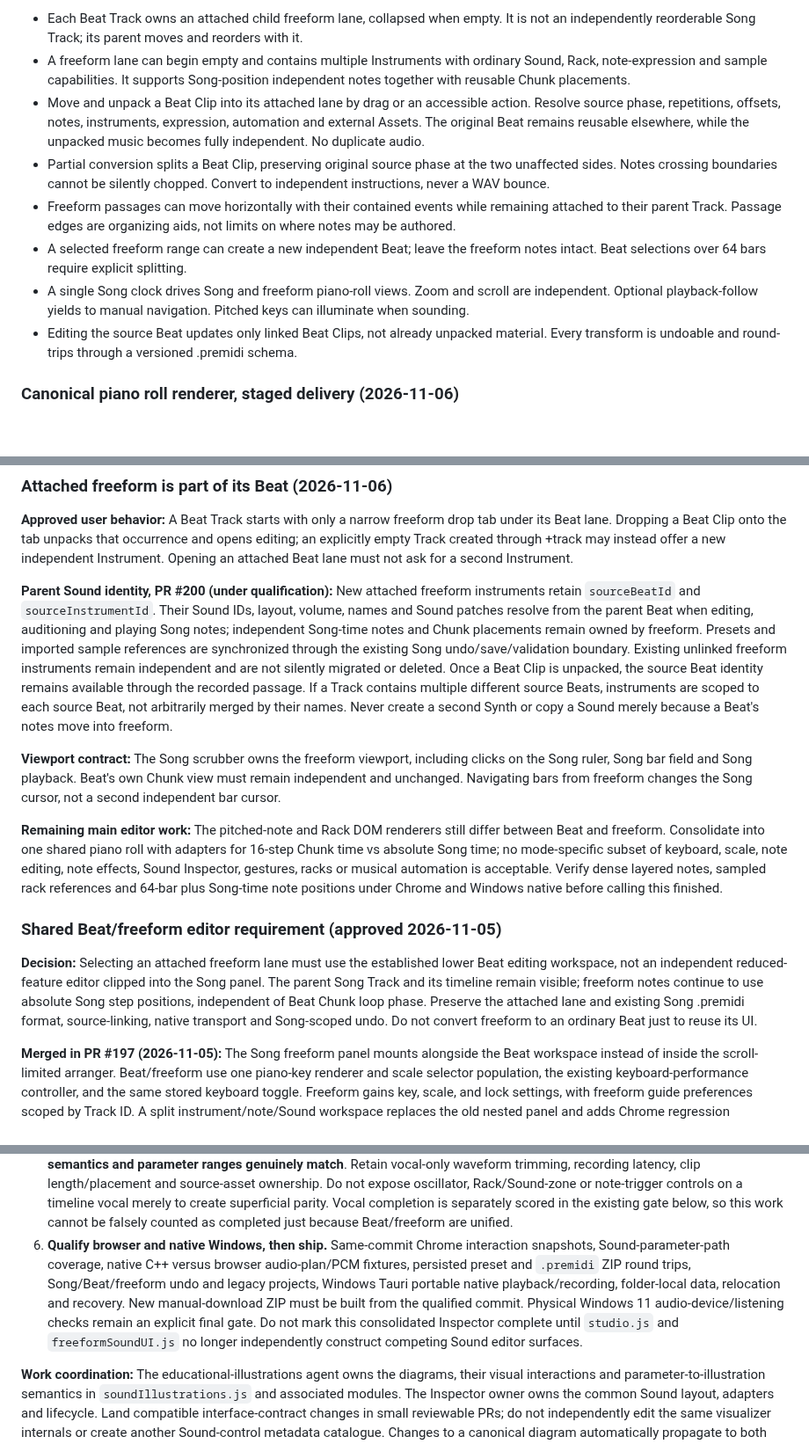
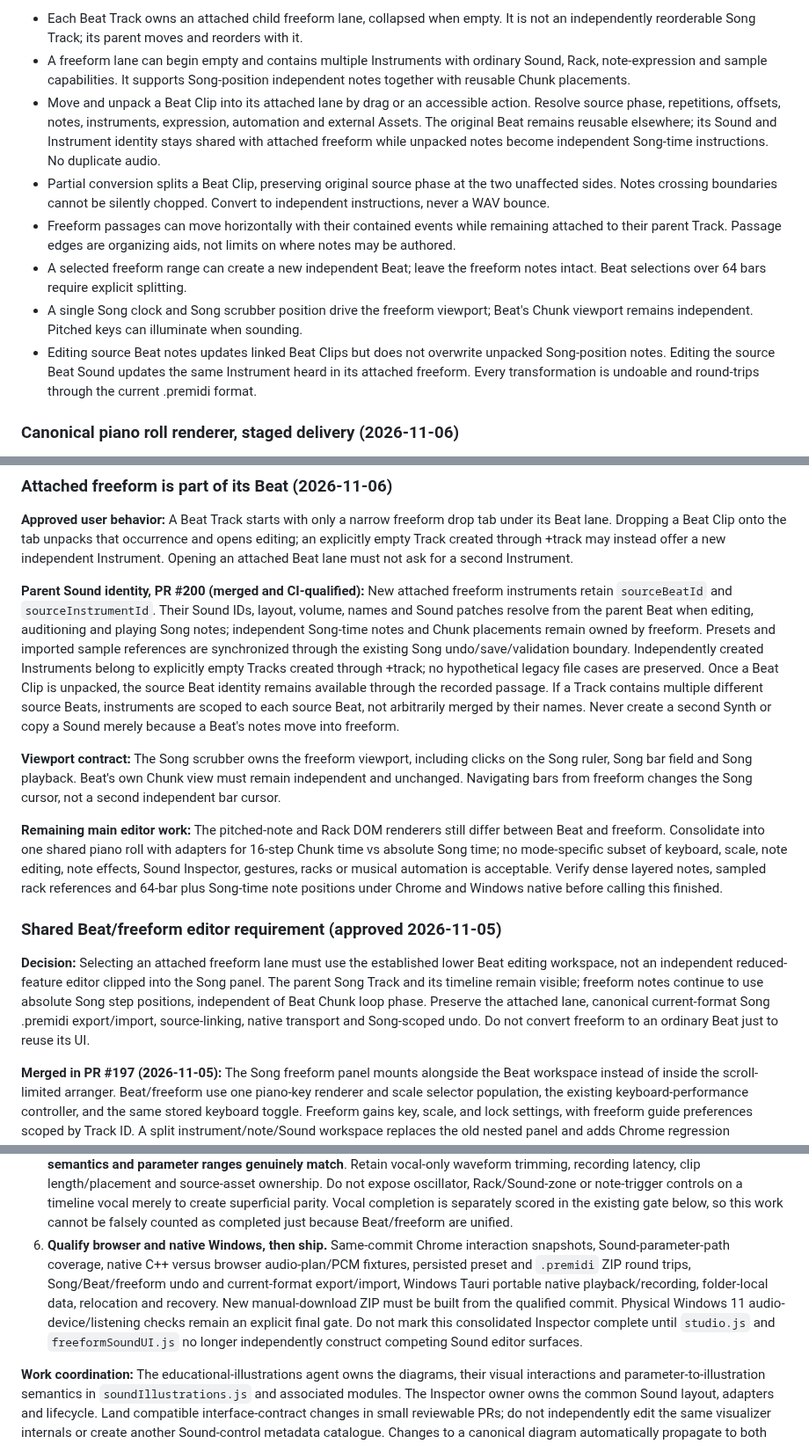
Before and after one commit to natanai/pre-midi, a Markdown page: docs/song-rollout.md, 3 parts joined by grey strips. Shown at 88% size. GitHub-like rendering; blank space fills up the shorter version.

Commit message:
Align Song rollout with pre-release policy and current Beat-linked Sound ownership

```diff
--- a/docs/song-rollout.md
+++ b/docs/song-rollout.md
@@ -14,12 +16,12 @@ This is the Song-specific historical rollout and integration plan; the active sy
 
 - Each Beat Track owns an attached child freeform lane, collapsed when empty. It is not an independently reorderable Song Track; its parent moves and reorders with it.
 - A freeform lane can begin empty and contains multiple Instruments with ordinary Sound, Rack, note-expression and sample capabilities. It supports Song-position independent notes together with reusable Chunk placements.
-- Move and unpack a Beat Clip into its attached lane by drag or an accessible action. Resolve source phase, repetitions, offsets, notes, instruments, expression, automation and external Assets. The original Beat remains reusable elsewhere, while the unpacked music becomes fully independent. No duplicate audio.
+- Move and unpack a Beat Clip into its attached lane by drag or an accessible action. Resolve source phase, repetitions, offsets, notes, instruments, expression, automation and external Assets. The original Beat remains reusable elsewhere; its Sound and Instrument identity stays shared with attached freeform while unpacked notes become independent Song-time instructions. No duplicate audio.
 - Partial conversion splits a Beat Clip, preserving original source phase at the two unaffected sides. Notes crossing boundaries cannot be silently chopped. Convert to independent instructions, never a WAV bounce.
 - Freeform passages can move horizontally with their contained events while remaining attached to their parent Track. Passage edges are organizing aids, not limits on where notes may be authored.
 - A selected freeform range can create a new independent Beat; leave the freeform notes intact. Beat selections over 64 bars require explicit splitting.
-- A single Song clock drives Song and freeform piano-roll views. Zoom and scroll are independent. Optional playback-follow yields to manual navigation. Pitched keys can illuminate when sounding.
-- Editing the source Beat updates only linked Beat Clips, not already unpacked material. Every transform is undoable and round-trips through a versioned .premidi schema.
+- A single Song clock and Song scrubber position drive the freeform viewport; Beat's Chunk viewport remains independent. Pitched keys can illuminate when sounding.
+- Editing source Beat notes updates linked Beat Clips but does not overwrite unpacked Song-position notes. Editing the source Beat Sound updates the same Instrument heard in its attached freeform. Every transformation is undoable and round-trips through the current .premidi format.
 
 ### Canonical piano roll renderer, staged delivery (2026-11-06)
 
@@ -31,7 +33,7 @@ The canonical piano roll module is `editorPianoRoll.js`. Beat and Song-time free
 
 **Approved user behavior:** A Beat Track starts with only a narrow freeform drop tab under its Beat lane. Dropping a Beat Clip onto the tab unpacks that occurrence and opens editing; an explicitly empty Track created through +track may instead offer a new independent Instrument. Opening an attached Beat lane must not ask for a second Instrument.
 
-**Parent Sound identity, PR #200 (under qualification):** New attached freeform instruments retain `sourceBeatId` and `sourceInstrumentId`. Their Sound IDs, layout, volume, names and Sound patches resolve from the parent Beat when editing, auditioning and playing Song notes; independent Song-time notes and Chunk placements remain owned by freeform. Presets and imported sample references are synchronized through the existing Song undo/save/validation boundary. Existing unlinked freeform instruments remain independent and are not silently migrated or deleted. Once a Beat Clip is unpacked, the source Beat identity remains available through the recorded passage. If a Track contains multiple different source Beats, instruments are scoped to each source Beat, not arbitrarily merged by their names. Never create a second Synth or copy a Sound merely because a Beat's notes move into freeform.
+**Parent Sound identity, PR #200 (merged and CI-qualified):** New attached freeform instruments retain `sourceBeatId` and `sourceInstrumentId`. Their Sound IDs, layout, volume, names and Sound patches resolve from the parent Beat when editing, auditioning and playing Song notes; independent Song-time notes and Chunk placements remain owned by freeform. Presets and imported sample references are synchronized through the existing Song undo/save/validation boundary. Independently created Instruments belong to explicitly empty Tracks created through +track; no hypothetical legacy file cases are preserved. Once a Beat Clip is unpacked, the source Beat identity remains available through the recorded passage. If a Track contains multiple different source Beats, instruments are scoped to each source Beat, not arbitrarily merged by their names. Never create a second Synth or copy a Sound merely because a Beat's notes move into freeform.
 
 **Viewport contract:** The Song scrubber owns the freeform viewport, including clicks on the Song ruler, Song bar field and Song playback. Beat's own Chunk view must remain independent and unchanged. Navigating bars from freeform changes the Song cursor, not a second independent bar cursor.
 
@@ -39,7 +41,7 @@ The canonical piano roll module is `editorPianoRoll.js`. Beat and Song-time free
 
 ### Shared Beat/freeform editor requirement (approved 2026-11-05)
 
-**Decision:** Selecting an attached freeform lane must use the established lower Beat editing workspace, not an independent reduced-feature editor clipped into the Song panel. The parent Song Track and its timeline remain visible; freeform notes continue to use absolute Song step positions, independent of Beat Chunk loop phase. Preserve the attached lane and existing Song .premidi format, source-linking, native transport and Song-scoped undo. Do not convert freeform to an ordinary Beat just to reuse its UI.
+**Decision:** Selecting an attached freeform lane must use the established lower Beat editing workspace, not an independent reduced-feature editor clipped into the Song panel. The parent Song Track and its timeline remain visible; freeform notes continue to use absolute Song step positions, independent of Beat Chunk loop phase. Preserve the attached lane, canonical current-format Song .premidi export/import, source-linking, native transport and Song-scoped undo. Do not convert freeform to an ordinary Beat just to reuse its UI.
 
 **Merged in PR #197 (2026-11-05):** The Song freeform panel mounts alongside the Beat workspace instead of inside the scroll-limited arranger. Beat/freeform use one piano-key renderer and scale selector population, the existing keyboard-performance controller, and the same stored keyboard toggle. Freeform gains key, scale, and lock settings, with freeform guide preferences scoped by Track ID. A split instrument/note/Sound workspace replaces the old nested panel and adds Chrome regression assertions for keyboard, scale lock, and its location. This work preserves freeform's independent notes, Chunks and Sound Inspector but **does not yet unify the actual note grid and all gestures**, nor does it establish physical Windows acceptance.
 
@@ -90,7 +92,7 @@ A category percentage is an engineering estimate based on implemented functional
 3. **Mount the exact same Inspector from freeform.** Reduce `freeformSoundUI.js` to a freeform adapter for Song Track/Instrument/Sound lookup, Song undo, shared samples, native audition and current Sound browsing/presets. Remove its independent Sound header, dials, module assembly, gain-staging drawing and preview logic after parity is verified. A freeform Sound then inherits any compatible new knob or illustration **automatically**, without copying a second renderer. Preserve attached lane/Chunk/note controls in `freeformUI.js`, not in the shared Sound Inspector.
 4. **Complete visual/knob two-way coverage and prevent drift.** Test each applicable parameter path against the same registered controls and visual group in Beat and freeform. Verify dial → value → illustration, illustration → value → dial, simultaneous multi-axis changes, pointer/keyboard input, controlled previews, single-entry undo/redo, optional live audio audition, Sound/Rack switching, presets and sample asset lifetime. Check both positive and context-inapplicable cases. Fail CI if a new Sound control is added to one context but missing in the other without an explicit capability-based reason. Do not reduce the studio feature set to make tests pass.
 5. **Reuse compatible processing in the vocal editor through the existing vocal completion gate.** Shared gain/filter/distortion/pan/envelope/movement/delay processing must use the canonical descriptors and illustrations **where semantics and parameter ranges genuinely match**. Retain vocal-only waveform trimming, recording latency, clip length/placement and source-asset ownership. Do not expose oscillator, Rack/Sound-zone or note-trigger controls on a timeline vocal merely to create superficial parity. Vocal completion is separately scored in the existing gate below, so this work cannot be falsely counted as completed just because Beat/freeform are unified.
-6. **Qualify browser and native Windows, then ship.** Same-commit Chrome interaction snapshots, Sound-parameter-path coverage, native C++ versus browser audio-plan/PCM fixtures, persisted preset and `.premidi` ZIP round trips, Song/Beat/freeform undo and legacy projects, Windows Tauri portable native playback/recording, folder-local data, relocation and recovery. New manual-download ZIP must be built from the qualified commit. Physical Windows 11 audio-device/listening checks remain an explicit final gate. Do not mark this consolidated Inspector complete until `studio.js` and `freeformSoundUI.js` no longer independently construct competing Sound editor surfaces.
+6. **Qualify browser and native Windows, then ship.** Same-commit Chrome interaction snapshots, Sound-parameter-path coverage, native C++ versus browser audio-plan/PCM fixtures, persisted preset and `.premidi` ZIP round trips, Song/Beat/freeform undo and current-format export/import, Windows Tauri portable native playback/recording, folder-local data, relocation and recovery. New manual-download ZIP must be built from the qualified commit. Physical Windows 11 audio-device/listening checks remain an explicit final gate. Do not mark this consolidated Inspector complete until `studio.js` and `freeformSoundUI.js` no longer independently construct competing Sound editor surfaces.
 
 **Work coordination:** The educational-illustrations agent owns the diagrams, their visual interactions and parameter-to-illustration semantics in `soundIllustrations.js` and associated modules. The Inspector owner owns the common Sound layout, adapters and lifecycle. Land compatible interface-contract changes in small reviewable PRs; do not independently edit the same visualizer internals or create another Sound-control metadata catalogue. Changes to a canonical diagram automatically propagate to both contexts once the Inspector consolidation is complete. The separate native streaming/paging and vocal agents retain their existing milestones.
 
```
Also changed, not shown: other parts of docs/song-rollout.md (+4 -2 lines).
